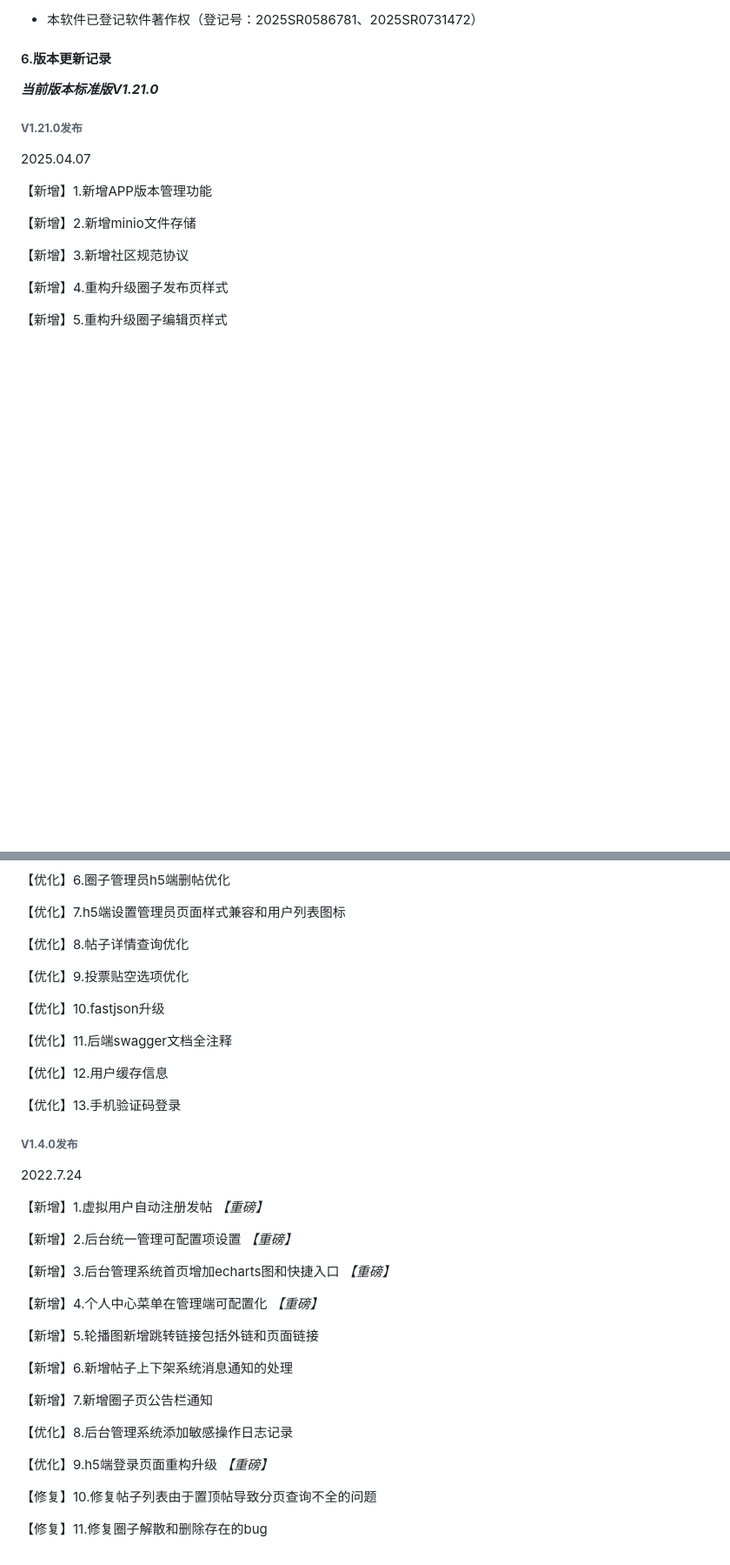
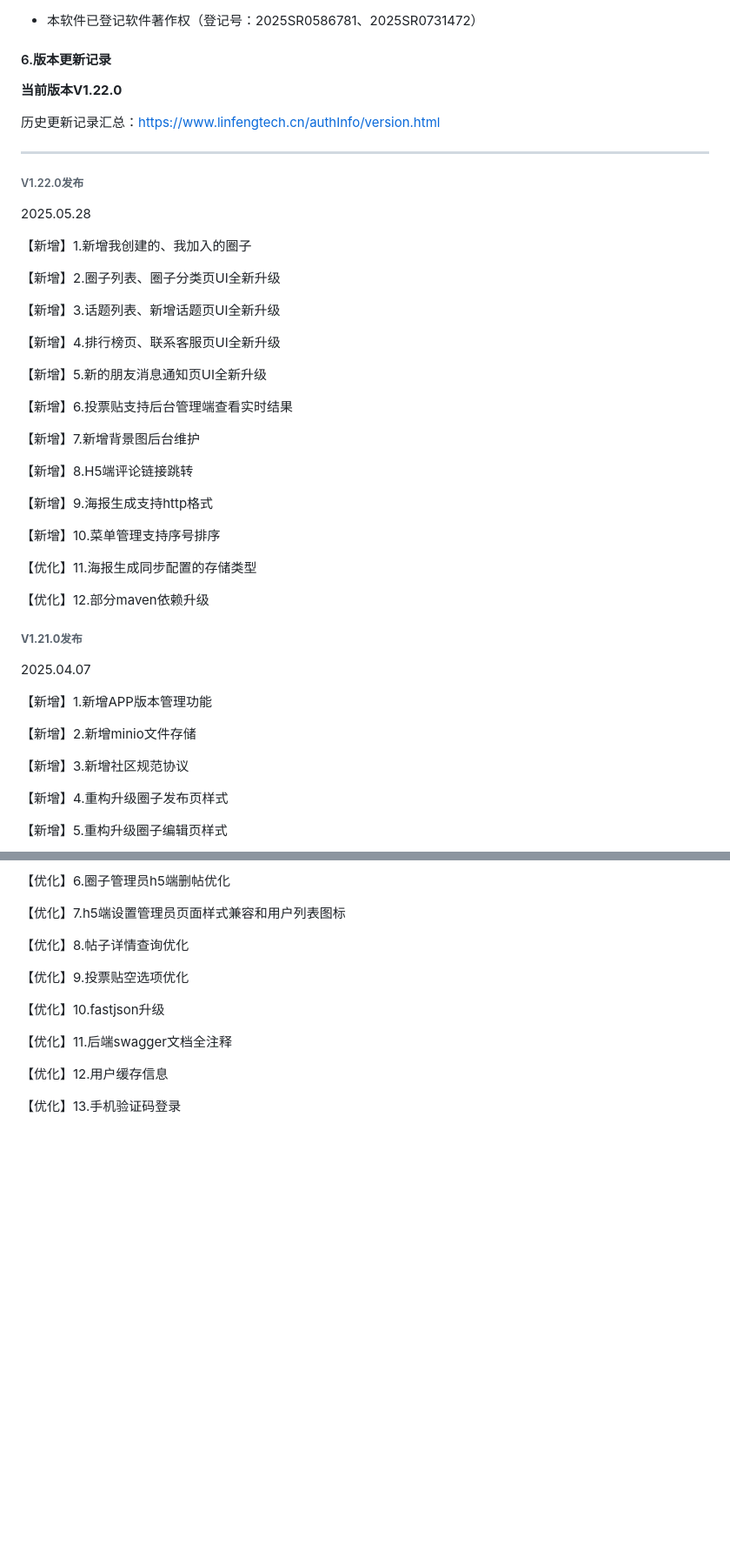
Before and after one commit to virus010101/linfeng-community, a Markdown page: README.md, 2 parts joined by grey strips. Shown at 87% size. GitHub-like rendering; blank space fills up the shorter version.

```diff
--- a/README.md
+++ b/README.md
@@ -120,7 +120,39 @@ https://net.linfeng.tech/version/version.html
 
 #### 6.版本更新记录
 
-***当前版本标准版V1.21.0***
+**当前版本V1.22.0**
+
+历史更新记录汇总：https://www.linfengtech.cn/authInfo/version.html
+
+****
+
+###### V1.22.0发布
+
+2025.05.28
+
+【新增】1.新增我创建的、我加入的圈子
+
+【新增】2.圈子列表、圈子分类页UI全新升级
+
+【新增】3.话题列表、新增话题页UI全新升级
+
+【新增】4.排行榜页、联系客服页UI全新升级
+
+【新增】5.新的朋友消息通知页UI全新升级
+
+【新增】6.投票贴支持后台管理端查看实时结果
+
+【新增】7.新增背景图后台维护
+
+【新增】8.H5端评论链接跳转
+
+【新增】9.海报生成支持http格式
+
+【新增】10.菜单管理支持序号排序
+
+【优化】11.海报生成同步配置的存储类型
+
+【优化】12.部分maven依赖升级
 
 ###### **V1.21.0发布**
 
@@ -693,33 +725,3 @@ https://net.linfeng.tech/version/version.html
 【优化】12.用户缓存信息
 
 【优化】13.手机验证码登录
-
-###### **V1.4.0发布**
-
-2022.7.24
-
-【新增】1.虚拟用户自动注册发帖 *【重磅】*
-
-【新增】2.后台统一管理可配置项设置 *【重磅】*
-
-【新增】3.后台管理系统首页增加echarts图和快捷入口 *【重磅】*
-
-【新增】4.个人中心菜单在管理端可配置化 *【重磅】*
-
-【新增】5.轮播图新增跳转链接包括外链和页面链接
-
-【新增】6.新增帖子上下架系统消息通知的处理
-
-【新增】7.新增圈子页公告栏通知
-
-【优化】8.后台管理系统添加敏感操作日志记录
-
-【优化】9.h5端登录页面重构升级 *【重磅】*
-
-【修复】10.修复帖子列表由于置顶帖导致分页查询不全的问题
-
-【修复】11.修复圈子解散和删除存在的bug
-
-
-
-######
```
